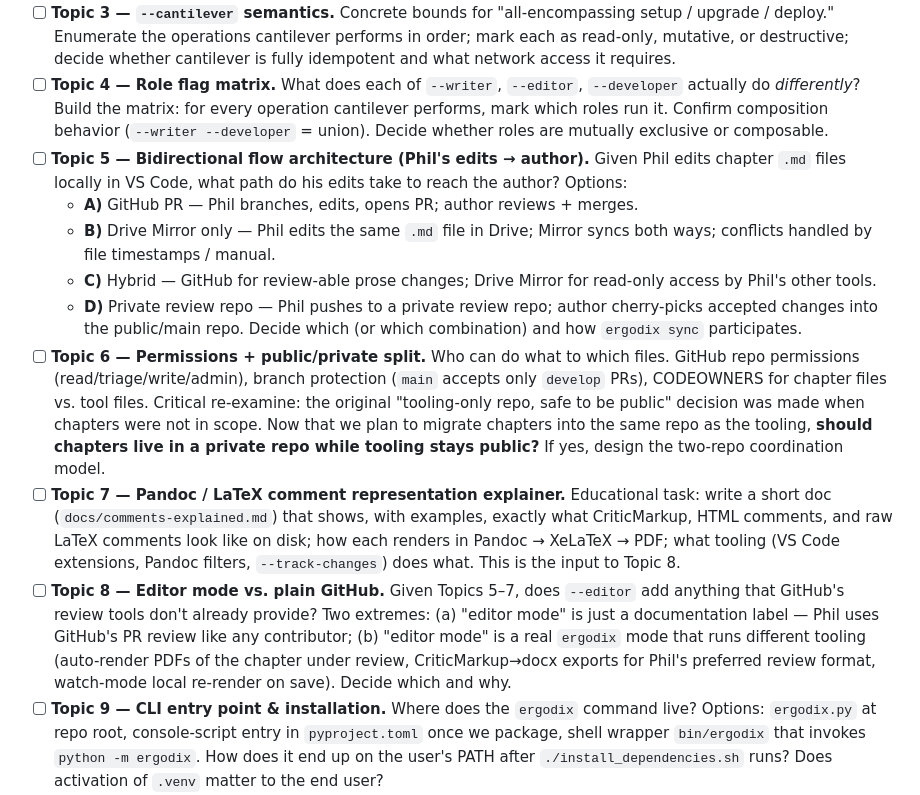
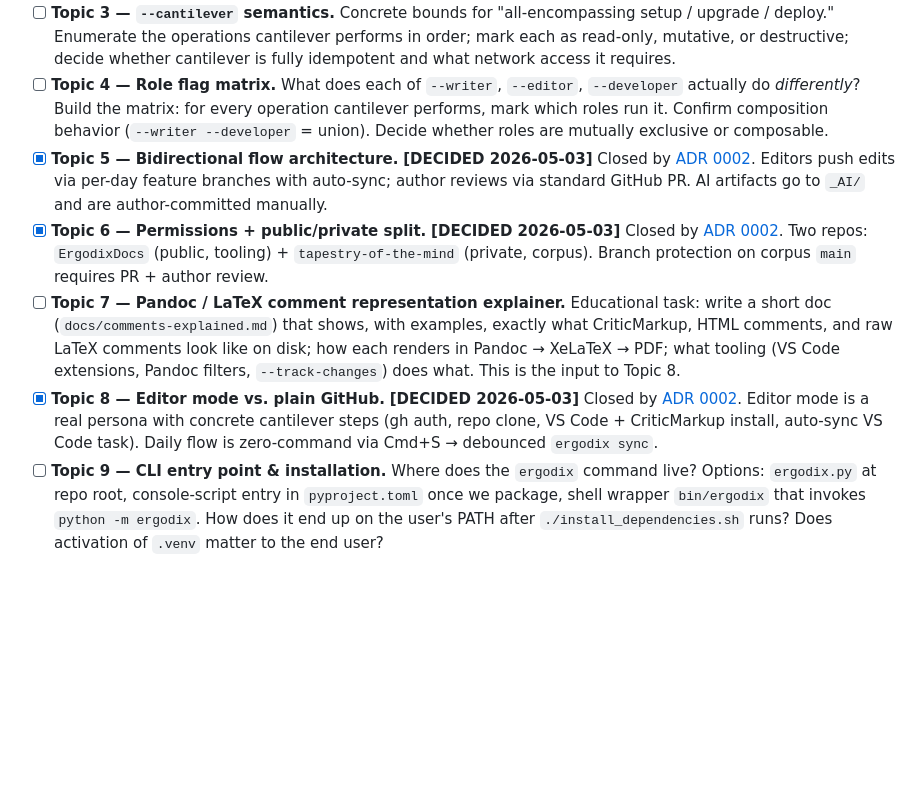
Before and after one commit to scorellis/ErgodixDocs, a Markdown page: SprintLog.md, the part around the change. GitHub-like rendering; blank space fills up the shorter version.

```diff
--- a/SprintLog.md
+++ b/SprintLog.md
@@ -158,15 +158,10 @@ Assumptions: UpFlick's orchestrator + manifest pattern is well-considered enough
 - [ ] **Topic 2 — Prereqs layout.** Where do prerequisite checks live and what's their interface contract? Options: subfolder `prereqs/` with one Python script per check (UpFlick-ish), single `prereqs.py` with one function per check, or a manifest file (JSON/YAML/TOML) the orchestrator interprets. Decide: what each prereq returns, how the orchestrator chains them, what happens on failure (continue / abort / prompt).
 - [ ] **Topic 3 — `--cantilever` semantics.** Concrete bounds for "all-encompassing setup / upgrade / deploy." Enumerate the operations cantilever performs in order; mark each as read-only, mutative, or destructive; decide whether cantilever is fully idempotent and what network access it requires.
 - [ ] **Topic 4 — Role flag matrix.** What does each of `--writer`, `--editor`, `--developer` actually do *differently*? Build the matrix: for every operation cantilever performs, mark which roles run it. Confirm composition behavior (`--writer --developer` = union). Decide whether roles are mutually exclusive or composable.
-- [ ] **Topic 5 — Bidirectional flow architecture (Phil's edits → author).** Given Phil edits chapter `.md` files locally in VS Code, what path do his edits take to reach the author? Options:
-  - **A)** GitHub PR — Phil branches, edits, opens PR; author reviews + merges.
-  - **B)** Drive Mirror only — Phil edits the same `.md` file in Drive; Mirror syncs both ways; conflicts handled by file timestamps / manual.
-  - **C)** Hybrid — GitHub for review-able prose changes; Drive Mirror for read-only access by Phil's other tools.
-  - **D)** Private review repo — Phil pushes to a private review repo; author cherry-picks accepted changes into the public/main repo.
-  Decide which (or which combination) and how `ergodix sync` participates.
-- [ ] **Topic 6 — Permissions + public/private split.** Who can do what to which files. GitHub repo permissions (read/triage/write/admin), branch protection (`main` accepts only `develop` PRs), CODEOWNERS for chapter files vs. tool files. Critical re-examine: the original "tooling-only repo, safe to be public" decision was made when chapters were not in scope. Now that we plan to migrate chapters into the same repo as the tooling, **should chapters live in a private repo while tooling stays public?** If yes, design the two-repo coordination model.
+- [x] **Topic 5 — Bidirectional flow architecture.** **[DECIDED 2026-05-03]** Closed by [ADR 0002](adrs/0002-repo-topology-and-editor-onboarding.md). Editors push edits via per-day feature branches with auto-sync; author reviews via standard GitHub PR. AI artifacts go to `_AI/` and are author-committed manually.
+- [x] **Topic 6 — Permissions + public/private split.** **[DECIDED 2026-05-03]** Closed by [ADR 0002](adrs/0002-repo-topology-and-editor-onboarding.md). Two repos: `ErgodixDocs` (public, tooling) + `tapestry-of-the-mind` (private, corpus). Branch protection on corpus `main` requires PR + author review.
 - [ ] **Topic 7 — Pandoc / LaTeX comment representation explainer.** Educational task: write a short doc (`docs/comments-explained.md`) that shows, with examples, exactly what CriticMarkup, HTML comments, and raw LaTeX comments look like on disk; how each renders in Pandoc → XeLaTeX → PDF; what tooling (VS Code extensions, Pandoc filters, `--track-changes`) does what. This is the input to Topic 8.
-- [ ] **Topic 8 — Editor mode vs. plain GitHub.** Given Topics 5–7, does `--editor` add anything that GitHub's review tools don't already provide? Two extremes: (a) "editor mode" is just a documentation label — Phil uses GitHub's PR review like any contributor; (b) "editor mode" is a real `ergodix` mode that runs different tooling (auto-render PDFs of the chapter under review, CriticMarkup→docx exports for Phil's preferred review format, watch-mode local re-render on save). Decide which and why.
+- [x] **Topic 8 — Editor mode vs. plain GitHub.** **[DECIDED 2026-05-03]** Closed by [ADR 0002](adrs/0002-repo-topology-and-editor-onboarding.md). Editor mode is a real persona with concrete cantilever steps (gh auth, repo clone, VS Code + CriticMarkup install, auto-sync VS Code task). Daily flow is zero-command via Cmd+S → debounced `ergodix sync`.
 - [ ] **Topic 9 — CLI entry point & installation.** Where does the `ergodix` command live? Options: `ergodix.py` at repo root, console-script entry in `pyproject.toml` once we package, shell wrapper `bin/ergodix` that invokes `python -m ergodix`. How does it end up on the user's PATH after `./install_dependencies.sh` runs? Does activation of `.venv` matter to the end user?
 - [ ] **Topic 10 — Migration plan from current `install_dependencies.sh`.** Concrete refactor: probably rename to `bootstrap.sh` (UpFlick convention), extract package list to `requirements.txt`, extract Drive detection to `prereqs/check_drive.py`, extract config generation to `prereqs/generate_config.py`, extract credential-store setup to `prereqs/setup_credstore.py`. Document what survives, what gets renamed, what gets split, and what the `bootstrap.sh` → `ergodix --cantilever` handoff looks like.
 
```
Also changed, not shown: adrs/0002-repo-topology-and-editor-onboarding.md (added, +120 -0 lines), spikes/0002-repo-topology-editor-onboarding.md (added, +102 -0 lines).
